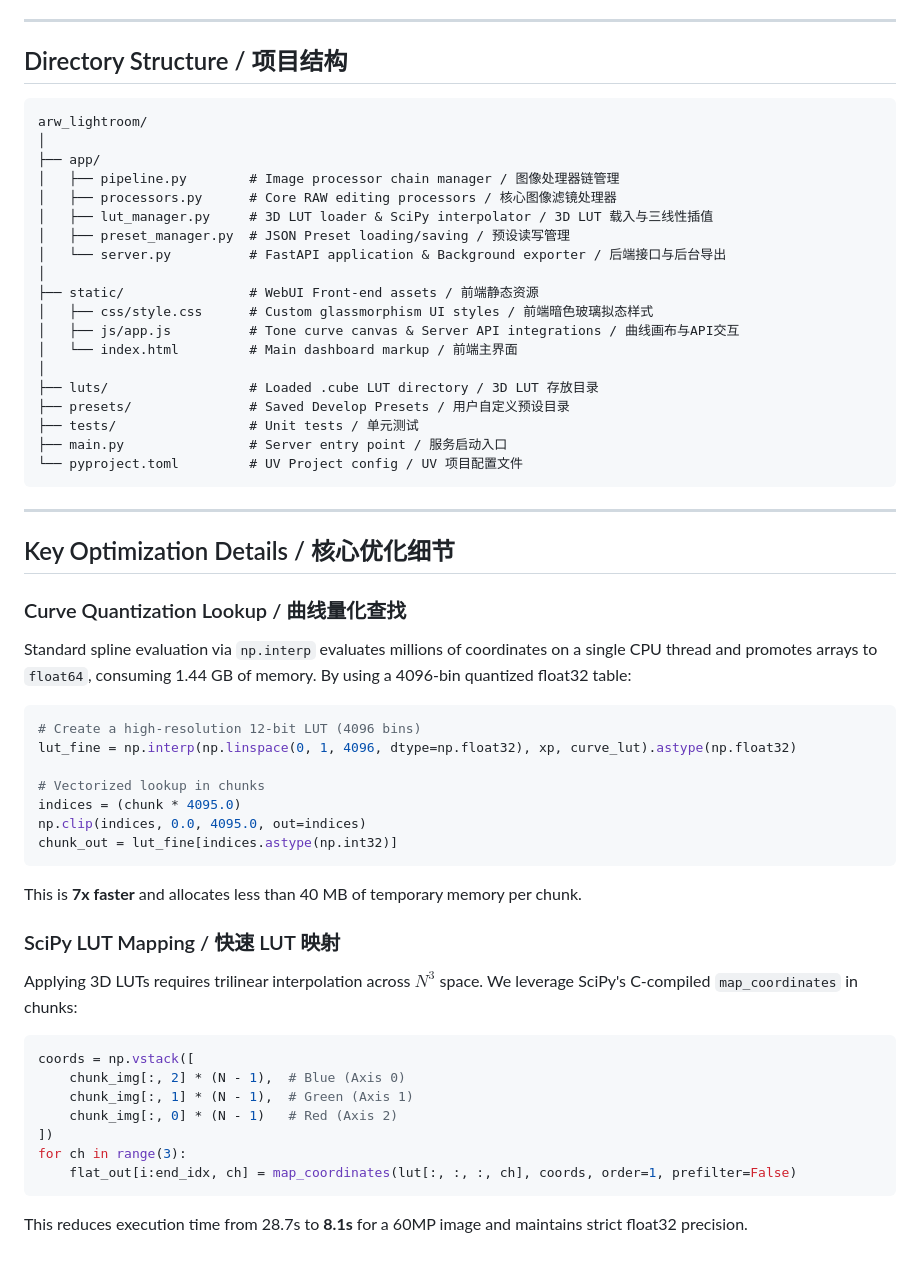
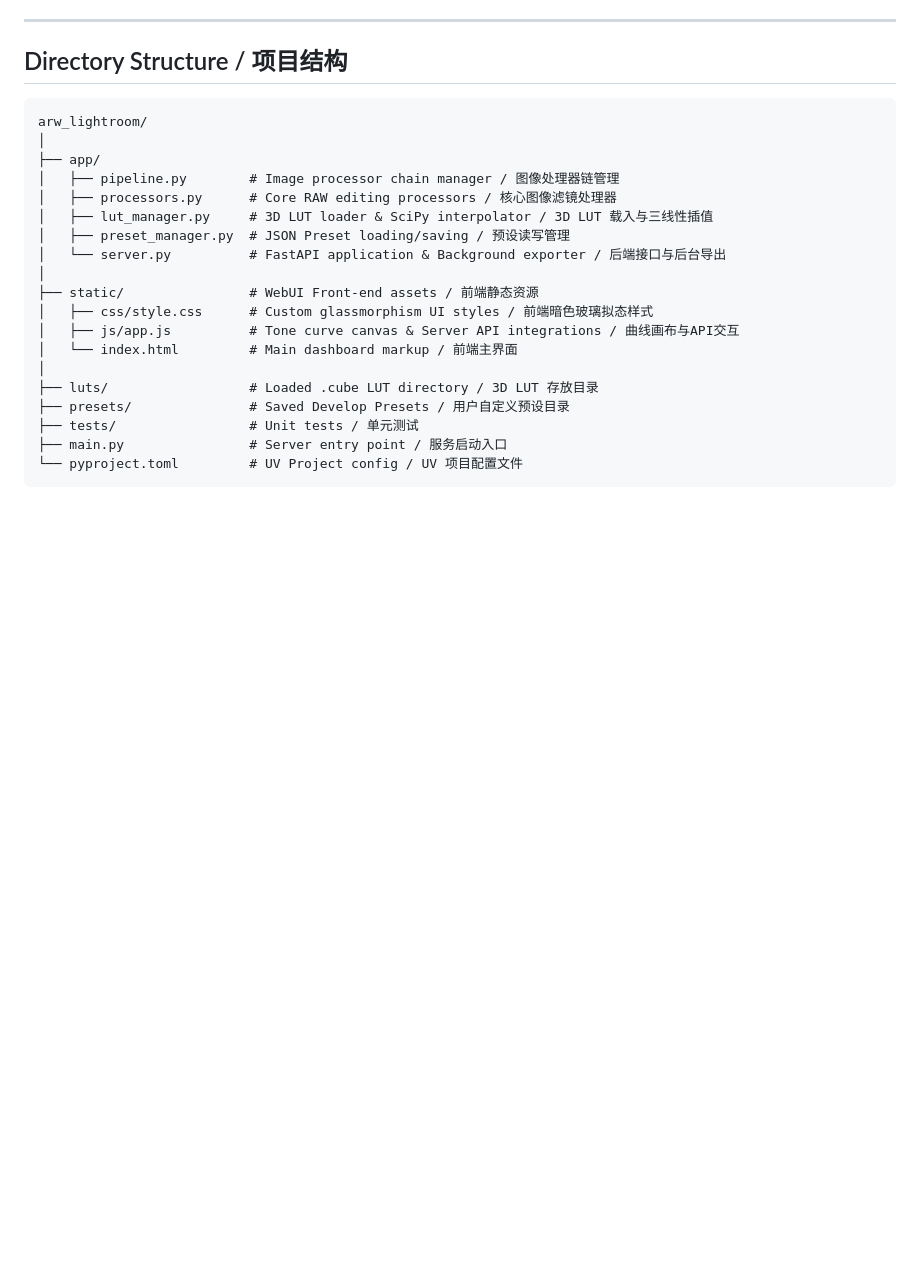
Before and after one commit to goxtopia/arw_lightroom, a Markdown page: README.md, the part around the change. Drawn GitHub-style; blank space fills up the shorter version.

Commit message:
Remove key optimization details from README
Removed optimization details section including curve quantization and SciPy LUT mapping.

````diff
--- a/README.md
+++ b/README.md
@@ -105,39 +105,3 @@ arw_lightroom/
 ├── main.py                # Server entry point / 服务启动入口
 └── pyproject.toml         # UV Project config / UV 项目配置文件
 ```
-
----
-
-## Key Optimization Details / 核心优化细节
-
-### Curve Quantization Lookup / 曲线量化查找
-
-Standard spline evaluation via `np.interp` evaluates millions of coordinates on a single CPU thread and promotes arrays to `float64`, consuming 1.44 GB of memory. By using a 4096-bin quantized float32 table:
-
-```python
-# Create a high-resolution 12-bit LUT (4096 bins)
-lut_fine = np.interp(np.linspace(0, 1, 4096, dtype=np.float32), xp, curve_lut).astype(np.float32)
-
-# Vectorized lookup in chunks
-indices = (chunk * 4095.0)
-np.clip(indices, 0.0, 4095.0, out=indices)
-chunk_out = lut_fine[indices.astype(np.int32)]
-```
-
-This is **7x faster** and allocates less than 40 MB of temporary memory per chunk.
-
-### SciPy LUT Mapping / 快速 LUT 映射
-
-Applying 3D LUTs requires trilinear interpolation across $N^3$ space. We leverage SciPy's C-compiled `map_coordinates` in chunks:
-
-```python
-coords = np.vstack([
-    chunk_img[:, 2] * (N - 1),  # Blue (Axis 0)
-    chunk_img[:, 1] * (N - 1),  # Green (Axis 1)
-    chunk_img[:, 0] * (N - 1)   # Red (Axis 2)
-])
-for ch in range(3):
-    flat_out[i:end_idx, ch] = map_coordinates(lut[:, :, :, ch], coords, order=1, prefilter=False)
-```
-
-This reduces execution time from 28.7s to **8.1s** for a 60MP image and maintains strict float32 precision.
````
